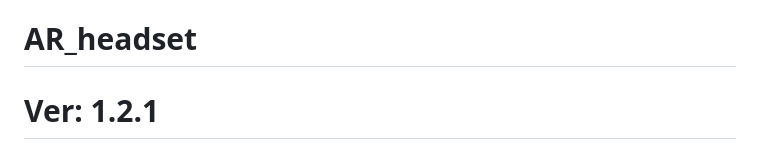
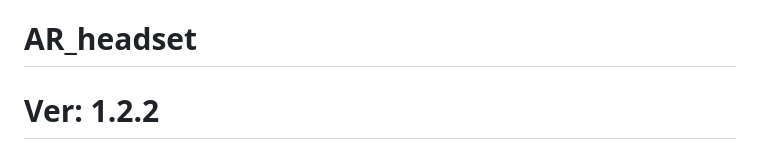
Before and after one commit to vladislav-serdyuk/AR_headset, a Markdown page: README.md, the part around the change. Rendered like a GitHub page.

```diff
--- a/README.md
+++ b/README.md
@@ -1,5 +1,5 @@
 # AR_headset
-# Ver: 1.2.1
+# Ver: 1.2.2
 ![img](./docs/GUI_exemple.png)
 
 ![GPL](https://www.gnu.org/graphics/gplv3-with-text-136x68.png)
```
